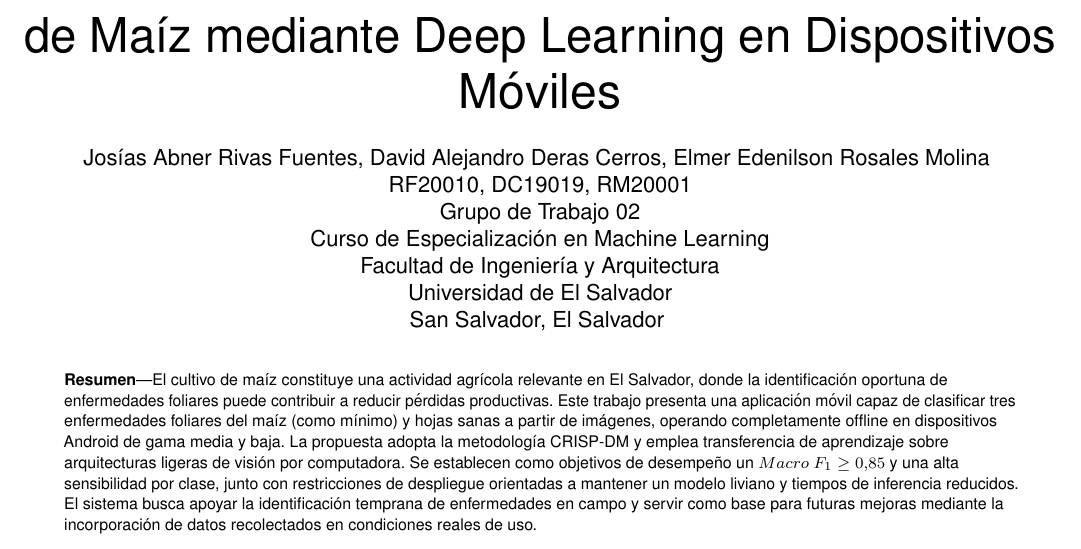
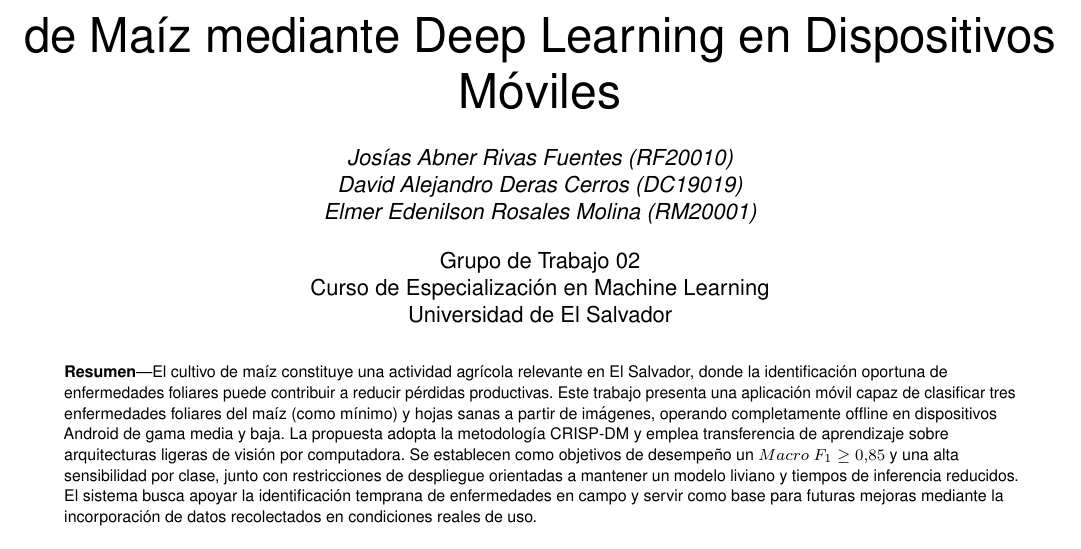
Before and after one commit to Edenilson-Molina/doctor-maiz-resumen-eje, a LaTeX paper (resumen_ejecutivo.tex): part of page 1 of 3, cut so that both start at the same text. Compiled offline with pdfLaTeX.

Commit message:
Update author format

```diff
--- a/resumen_ejecutivo.tex
+++ b/resumen_ejecutivo.tex
@@ -14,20 +14,13 @@
 \title{Detección de Enfermedades Foliares en Cultivos de Maíz mediante Deep Learning en Dispositivos Móviles}
 
 \author{
-\IEEEauthorblockN{
-Josías Abner Rivas Fuentes,
-David Alejandro Deras Cerros,
-Elmer Edenilson Rosales Molina
-}
+\textit{Josías Abner Rivas Fuentes (RF20010)} \\
+\textit{David Alejandro Deras Cerros (DC19019)} \\
+\textit{Elmer Edenilson Rosales Molina (RM20001)} \\[1em]
 
-\IEEEauthorblockA{
-RF20010, DC19019, RM20001\\
 Grupo de Trabajo 02\\
 Curso de Especialización en Machine Learning\\
-Facultad de Ingeniería y Arquitectura\\
-Universidad de El Salvador\\
-San Salvador, El Salvador
-}
+Universidad de El Salvador
 }
 
 \IEEEtitleabstractindextext{%
```
Also changed, not shown: resumen_ejecutivo.pdf.
